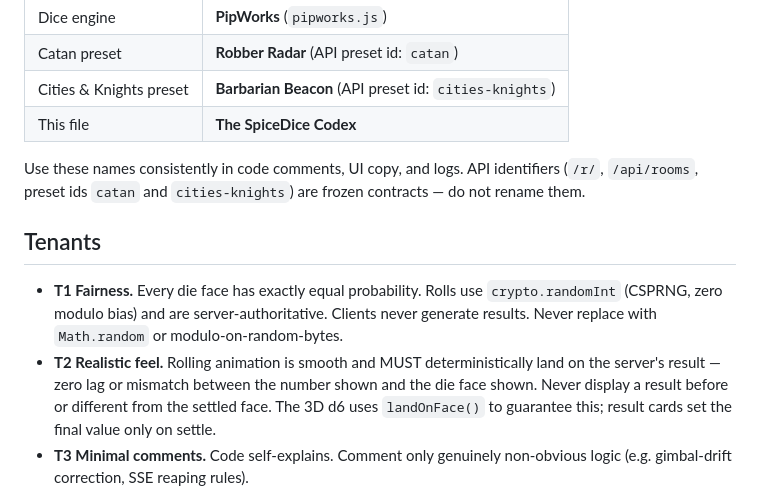
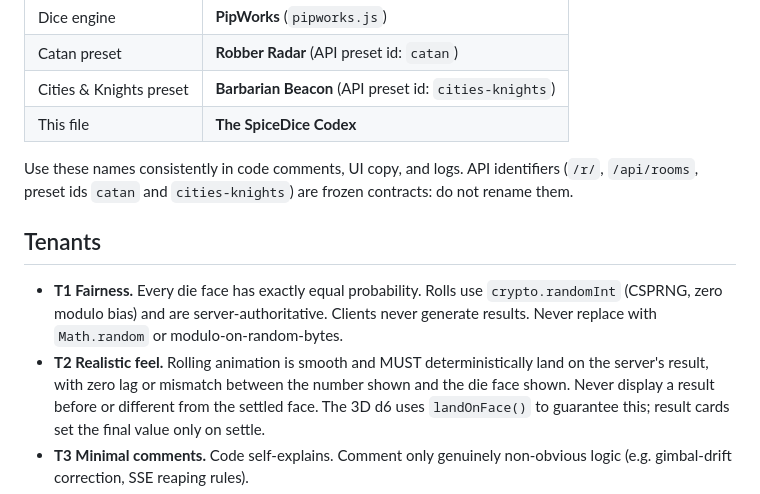
Before and after one commit to piyushagru/ldr-dice-app, a Markdown page: .kiro/steering/spicedice-codex.md, the part around one of its changes. GitHub-like rendering.

```diff
--- a/.kiro/steering/spicedice-codex.md
+++ b/.kiro/steering/spicedice-codex.md
@@ -14,7 +14,7 @@ Steering file for AI-written code in this package. Every change MUST comply with
 | This file | **The SpiceDice Codex** |
 
 Use these names consistently in code comments, UI copy, and logs. API identifiers
-(`/r/`, `/api/rooms`, preset ids `catan` and `cities-knights`) are frozen contracts — do not rename them.
+(`/r/`, `/api/rooms`, preset ids `catan` and `cities-knights`) are frozen contracts: do not rename them.
 
 ## Tenants
 
@@ -23,7 +23,7 @@ Use these names consistently in code comments, UI copy, and logs. API identifier
   Clients never generate results. Never replace with `Math.random` or
   modulo-on-random-bytes.
 - **T2 Realistic feel.** Rolling animation is smooth and MUST deterministically
-  land on the server's result — zero lag or mismatch between the number shown
+  land on the server's result, with zero lag or mismatch between the number shown
   and the die face shown. Never display a result before or different from the
   settled face. The 3D d6 uses `landOnFace()` to guarantee this; result cards
   set the final value only on settle.
```
Also changed, not shown: other parts of .kiro/steering/spicedice-codex.md (+21 -8 lines), docs/ocaml-walkthrough.md (+41 -40 lines).
